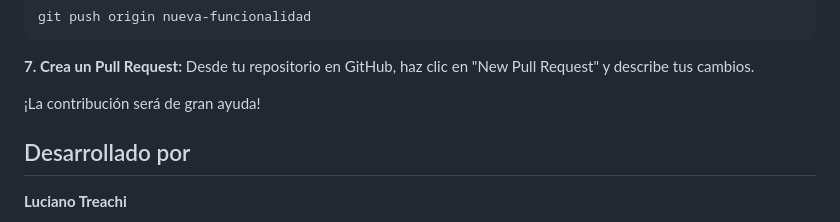
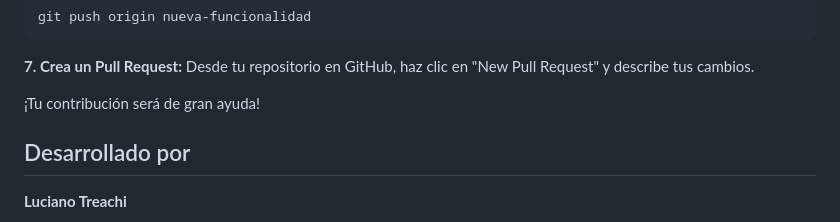
Before and after one commit to LucianoTreachi/Optimizacion-Web, a Markdown page: README.md, the part around the change. GitHub-like rendering.

Commit message:
Actualizar información de archivo README

```diff
--- a/README.md
+++ b/README.md
@@ -104,7 +104,7 @@ git push origin nueva-funcionalidad
 
 **7. Crea un Pull Request:** Desde tu repositorio en GitHub, haz clic en "New Pull Request" y describe tus cambios.
 
-¡La contribución será de gran ayuda!
+¡Tu contribución será de gran ayuda!
 
 ## Desarrollado por
 
```
